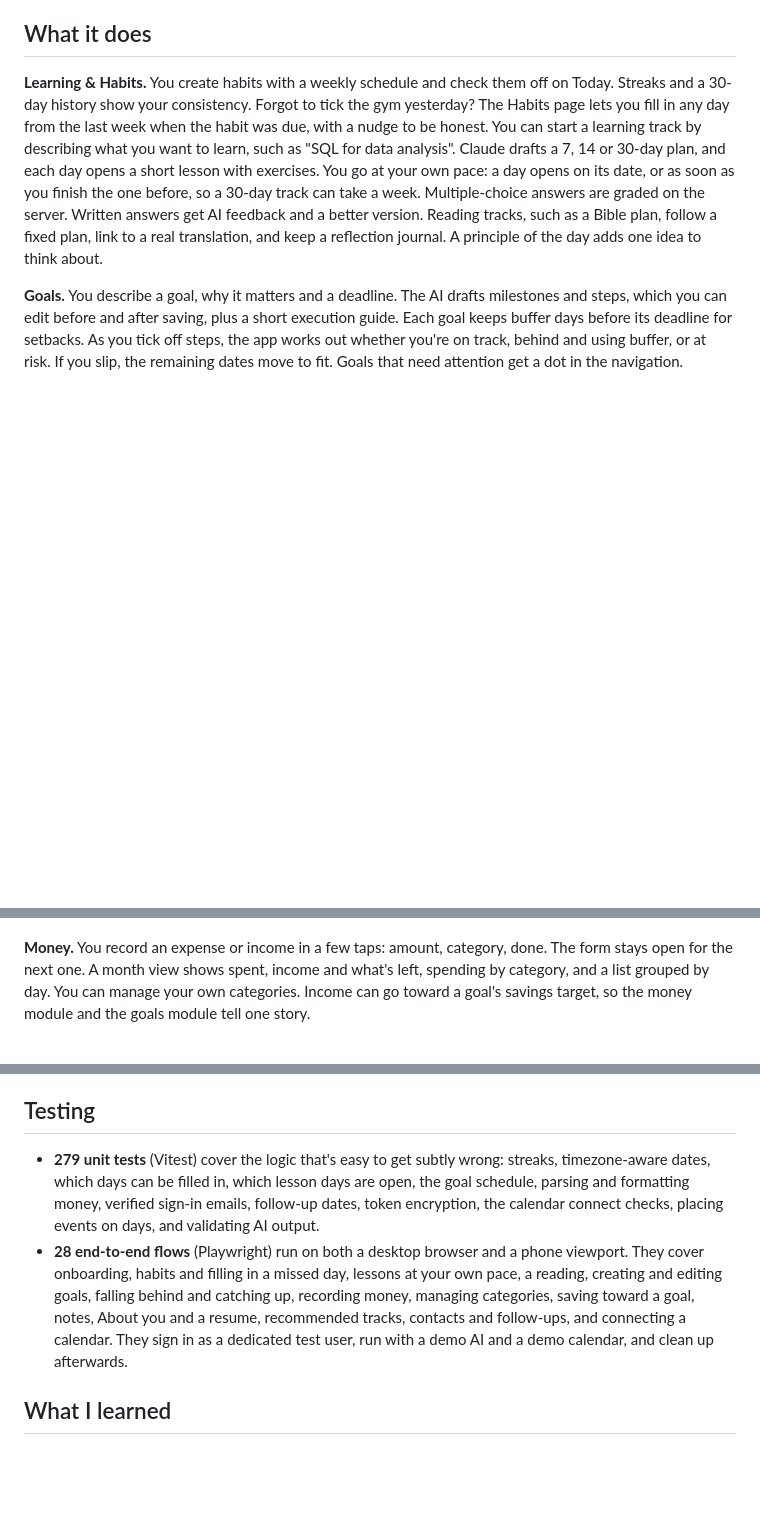
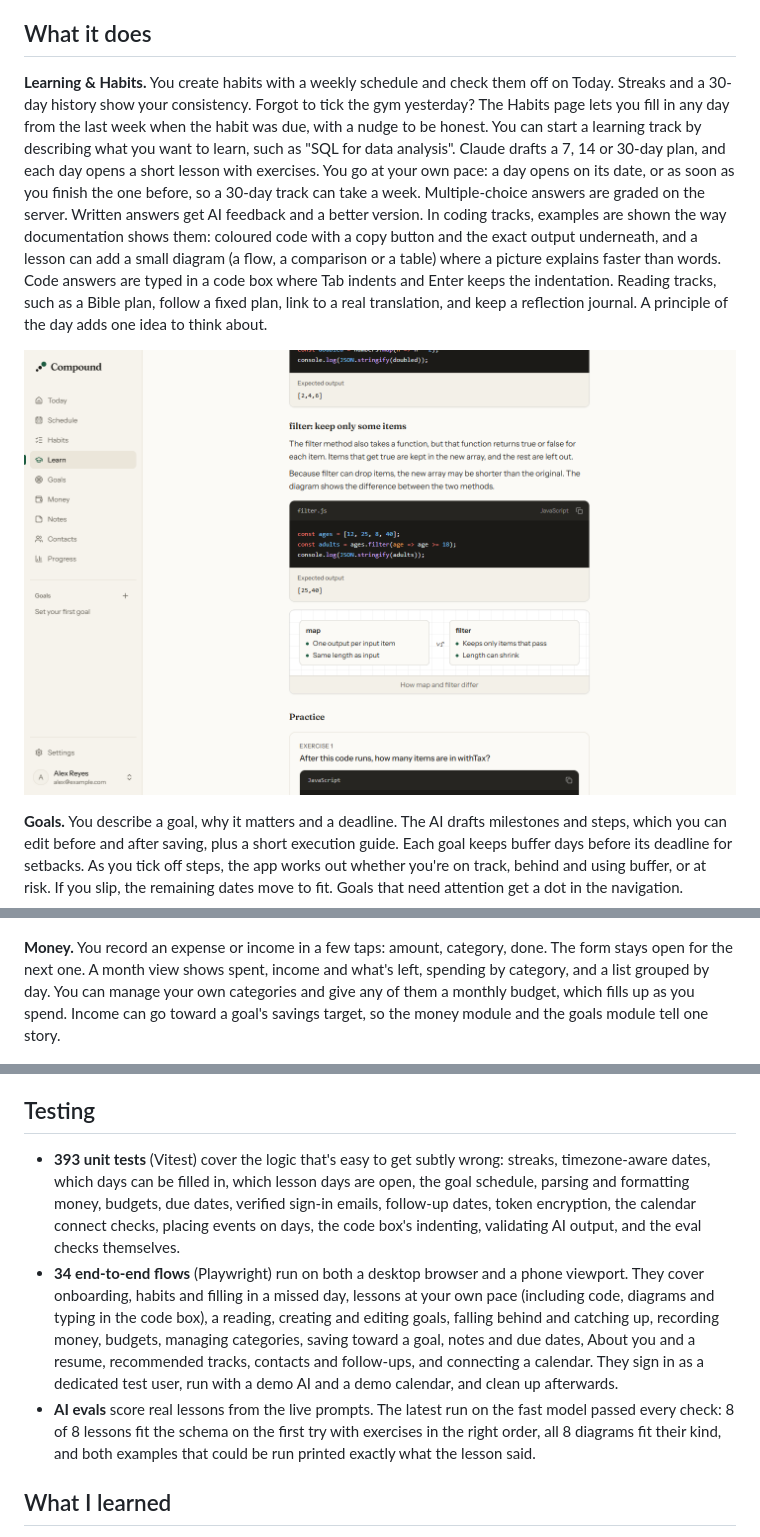
Before and after one commit to DanielZyrick/Compound, a Markdown page: docs/WRITEUP.md, 3 parts joined by grey strips. GitHub-like rendering; pictures changed too: docs/screenshots/lesson.png (added); blank space fills up the shorter version.

```diff
--- a/docs/WRITEUP.md
+++ b/docs/WRITEUP.md
@@ -12,13 +12,15 @@ Self-improvement usually lives in four apps: a habit tracker, a course platform,
 
 ## What it does
 
-**Learning & Habits.** You create habits with a weekly schedule and check them off on Today. Streaks and a 30-day history show your consistency. Forgot to tick the gym yesterday? The Habits page lets you fill in any day from the last week when the habit was due, with a nudge to be honest. You can start a learning track by describing what you want to learn, such as "SQL for data analysis". Claude drafts a 7, 14 or 30-day plan, and each day opens a short lesson with exercises. You go at your own pace: a day opens on its date, or as soon as you finish the one before, so a 30-day track can take a week. Multiple-choice answers are graded on the server. Written answers get AI feedback and a better version. Reading tracks, such as a Bible plan, follow a fixed plan, link to a real translation, and keep a reflection journal. A principle of the day adds one idea to think about.
+**Learning & Habits.** You create habits with a weekly schedule and check them off on Today. Streaks and a 30-day history show your consistency. Forgot to tick the gym yesterday? The Habits page lets you fill in any day from the last week when the habit was due, with a nudge to be honest. You can start a learning track by describing what you want to learn, such as "SQL for data analysis". Claude drafts a 7, 14 or 30-day plan, and each day opens a short lesson with exercises. You go at your own pace: a day opens on its date, or as soon as you finish the one before, so a 30-day track can take a week. Multiple-choice answers are graded on the server. Written answers get AI feedback and a better version. In coding tracks, examples are shown the way documentation shows them: coloured code with a copy button and the exact output underneath, and a lesson can add a small diagram (a flow, a comparison or a table) where a picture explains faster than words. Code answers are typed in a code box where Tab indents and Enter keeps the indentation. Reading tracks, such as a Bible plan, follow a fixed plan, link to a real translation, and keep a reflection journal. A principle of the day adds one idea to think about.
+
+![A lesson: a code example with its output, and a diagram comparing map and filter](screenshots/lesson.png)
 
 **Goals.** You describe a goal, why it matters and a deadline. The AI drafts milestones and steps, which you can edit before and after saving, plus a short execution guide. Each goal keeps buffer days before its deadline for setbacks. As you tick off steps, the app works out whether you're on track, behind and using buffer, or at risk. If you slip, the remaining dates move to fit. Goals that need attention get a dot in the navigation.
 
 ![A goal that's slipping, with its savings and adjusted dates](screenshots/goal.png)
 
-**Money.** You record an expense or income in a few taps: amount, category, done. The form stays open for the next one. A month view shows spent, income and what's left, spending by category, and a list grouped by day. You can manage your own categories. Income can go toward a goal's savings target, so the money module and the goals module tell one story.
+**Money.** You record an expense or income in a few taps: amount, category, done. The form stays open for the next one. A month view shows spent, income and what's left, spending by category, and a list grouped by day. You can manage your own categories and give any of them a monthly budget, which fills up as you spend. Income can go toward a goal's savings target, so the money module and the goals module tell one story.
 
 ![The Money page](screenshots/money.png)
 
@@ -58,8 +64,9 @@ Self-improvement usually lives in four apps: a habit tracker, a course platform,
 
 ## Testing
 
-- **279 unit tests** (Vitest) cover the logic that's easy to get subtly wrong: streaks, timezone-aware dates, which days can be filled in, which lesson days are open, the goal schedule, parsing and formatting money, verified sign-in emails, follow-up dates, token encryption, the calendar connect checks, placing events on days, and validating AI output.
-- **28 end-to-end flows** (Playwright) run on both a desktop browser and a phone viewport. They cover onboarding, habits and filling in a missed day, lessons at your own pace, a reading, creating and editing goals, falling behind and catching up, recording money, managing categories, saving toward a goal, notes, About you and a resume, recommended tracks, contacts and follow-ups, and connecting a calendar. They sign in as a dedicated test user, run with a demo AI and a demo calendar, and clean up afterwards.
+- **393 unit tests** (Vitest) cover the logic that's easy to get subtly wrong: streaks, timezone-aware dates, which days can be filled in, which lesson days are open, the goal schedule, parsing and formatting money, budgets, due dates, verified sign-in emails, follow-up dates, token encryption, the calendar connect checks, placing events on days, the code box's indenting, validating AI output, and the eval checks themselves.
+- **34 end-to-end flows** (Playwright) run on both a desktop browser and a phone viewport. They cover onboarding, habits and filling in a missed day, lessons at your own pace (including code, diagrams and typing in the code box), a reading, creating and editing goals, falling behind and catching up, recording money, budgets, managing categories, saving toward a goal, notes and due dates, About you and a resume, recommended tracks, contacts and follow-ups, and connecting a calendar. They sign in as a dedicated test user, run with a demo AI and a demo calendar, and clean up afterwards.
+- **AI evals** score real lessons from the live prompts. The latest run on the fast model passed every check: 8 of 8 lessons fit the schema on the first try with exercises in the right order, all 8 diagrams fit their kind, and both examples that could be run printed exactly what the lesson said.
 
 ## What I learned
 
```
Also changed, not shown: other parts of docs/WRITEUP.md (+8 -3 lines), README.md (+3 -1 lines), docs/screenshots/lesson-answer.png (added).
